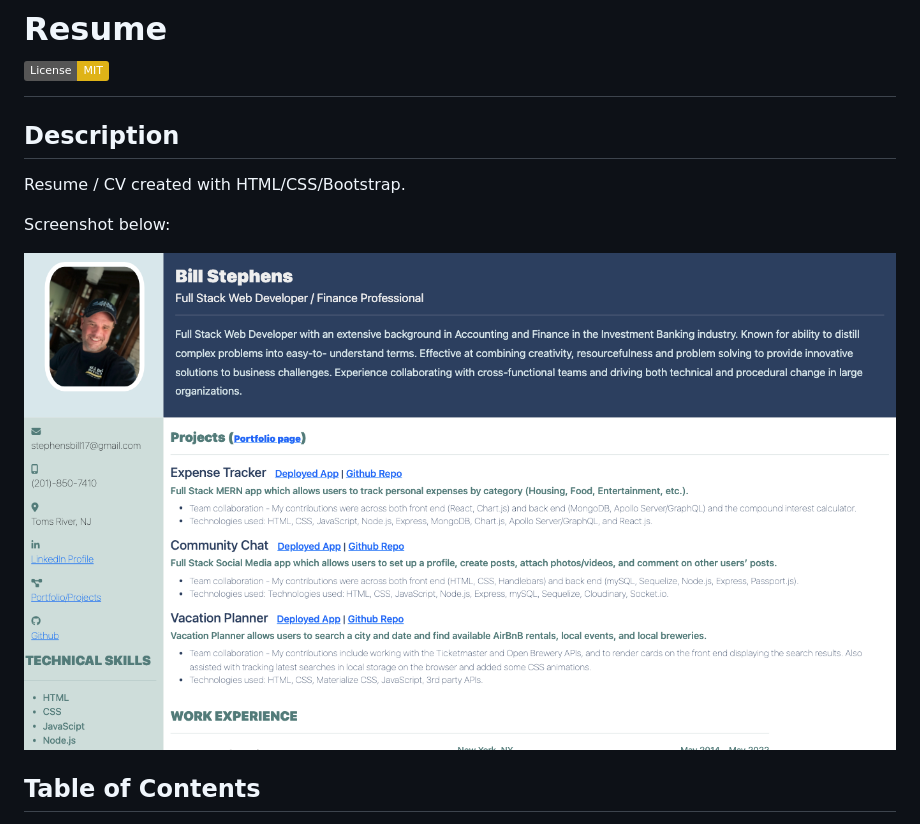
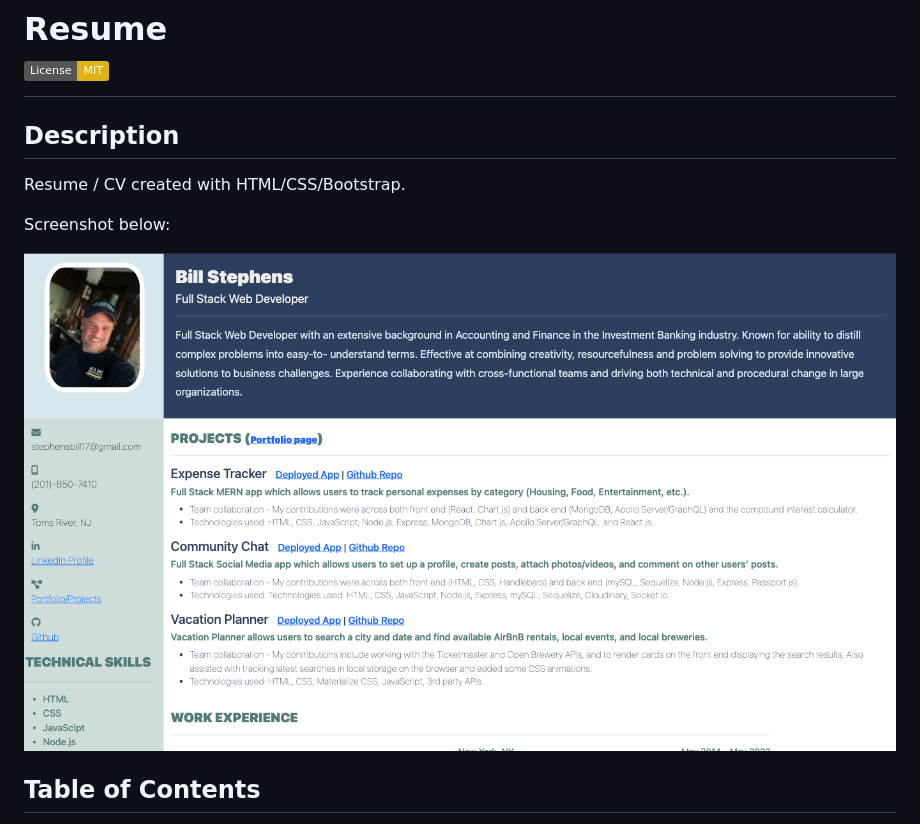
Before and after one commit to BillStephens2022/BillResume, a Markdown page: README.md, the part around the change. GitHub-like rendering; pictures changed too: billresume.png (deleted), images/billresume.png (added); badges without logos.

Commit message:
updated screenshot in README

```diff
--- a/README.md
+++ b/README.md
@@ -6,7 +6,7 @@
 
   Screenshot below:
 
-  ![resume](./billresume.png)
+  ![resume](./images/billresume.png)
 
   ## Table of Contents
 
```
